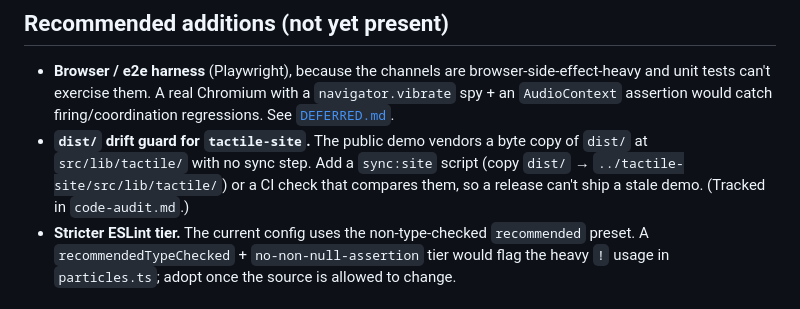
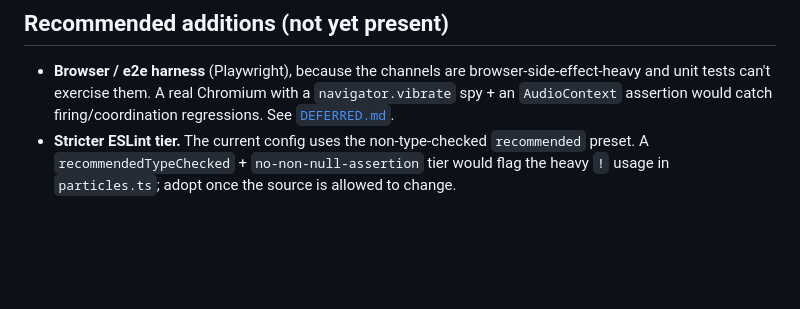
Before and after one commit to gomezsj12/dalin-tactile, a Markdown page: docs/TOOLING.md, the part around the change. Drawn GitHub-style; blank space fills up the shorter version.

Commit message:
docs: sync:site already exists, stop asking for it
Co-Authored-By: Claude Fable 5.1 <noreply@anthropic.com>

```diff
--- a/docs/TOOLING.md
+++ b/docs/TOOLING.md
@@ -75,10 +75,6 @@ and `tactile-site` vendored-copy graph).
   and unit tests can't exercise them. A real Chromium with a `navigator.vibrate` spy +
   an `AudioContext` assertion would catch firing/coordination regressions. See
   [`DEFERRED.md`](./DEFERRED.md).
-- **`dist/` drift guard for `tactile-site`.** The public demo vendors a byte copy of
-  `dist/` at `src/lib/tactile/` with no sync step. Add a `sync:site` script (copy
-  `dist/` → `../tactile-site/src/lib/tactile/`) or a CI check that compares them, so a
-  release can't ship a stale demo. (Tracked in `code-audit.md`.)
 - **Stricter ESLint tier.** The current config uses the non-type-checked `recommended`
   preset. A `recommendedTypeChecked` + `no-non-null-assertion` tier would flag the
   heavy `!` usage in `particles.ts`; adopt once the source is allowed to change.
```
Also changed, not shown: docs/code-audit.md (+2 -3 lines).
